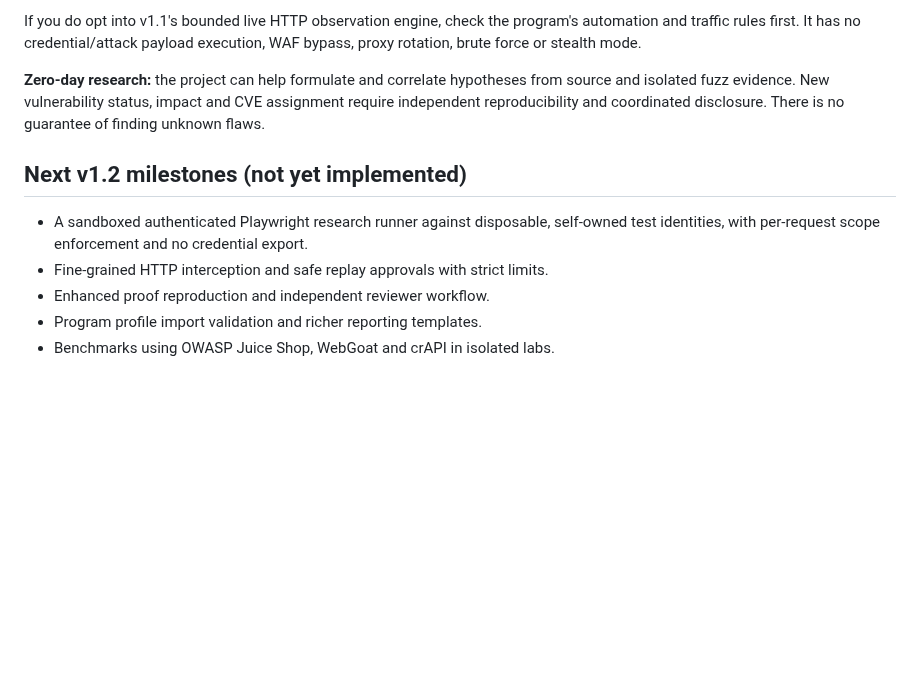
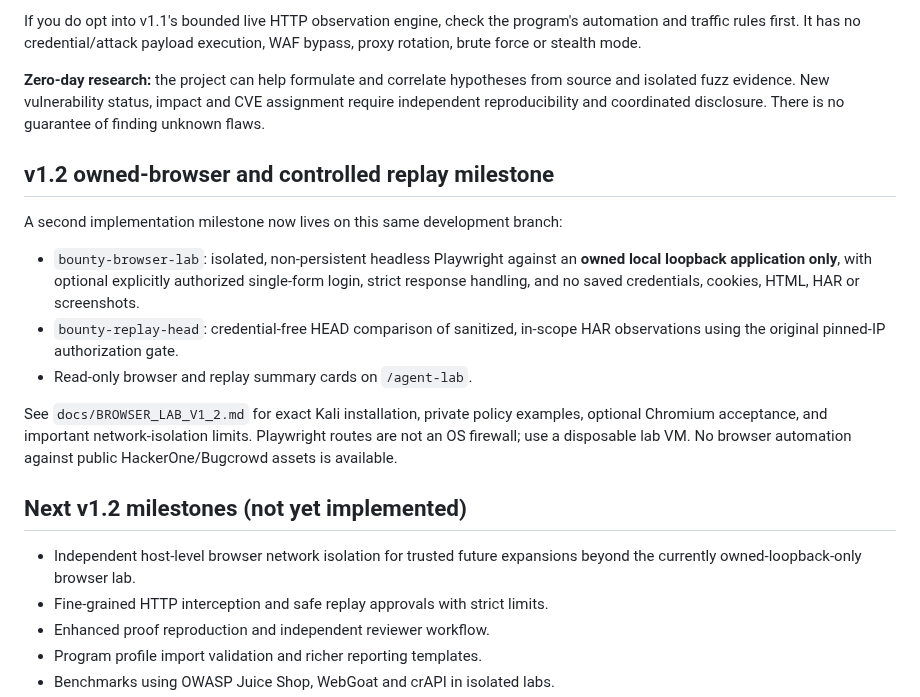
Before and after one commit to ManeaAl-Shabrain/HunterQA-AI, a Markdown page: docs/V1_2_DEV.md, the part around the change. Rendered like a GitHub page; blank space fills up the shorter version.

Commit message:
Update v1.2 guide with implemented browser lab and controlled replay limitations

```diff
--- a/docs/V1_2_DEV.md
+++ b/docs/V1_2_DEV.md
@@ -131,11 +131,27 @@ from source and isolated fuzz evidence. New vulnerability status, impact and
 CVE assignment require independent reproducibility and coordinated disclosure.
 There is no guarantee of finding unknown flaws.
 
+## v1.2 owned-browser and controlled replay milestone
+
+A second implementation milestone now lives on this same development branch:
+
+- `bounty-browser-lab`: isolated, non-persistent headless Playwright
+  against an **owned local loopback application only**, with optional
+  explicitly authorized single-form login, strict response handling, and
+  no saved credentials, cookies, HTML, HAR or screenshots.
+- `bounty-replay-head`: credential-free HEAD comparison of sanitized,
+  in-scope HAR observations using the original pinned-IP authorization gate.
+- Read-only browser and replay summary cards on `/agent-lab`.
+
+See `docs/BROWSER_LAB_V1_2.md` for exact Kali installation, private
+policy examples, optional Chromium acceptance, and important network-isolation
+limits. Playwright routes are not an OS firewall; use a disposable lab VM.
+No browser automation against public HackerOne/Bugcrowd assets is available.
+
 ## Next v1.2 milestones (not yet implemented)
 
-- A sandboxed authenticated Playwright research runner against disposable,
-  self-owned test identities, with per-request scope enforcement and no
-  credential export.
+- Independent host-level browser network isolation for trusted future
+  expansions beyond the currently owned-loopback-only browser lab.
 - Fine-grained HTTP interception and safe replay approvals with strict limits.
 - Enhanced proof reproduction and independent reviewer workflow.
 - Program profile import validation and richer reporting templates.
```
